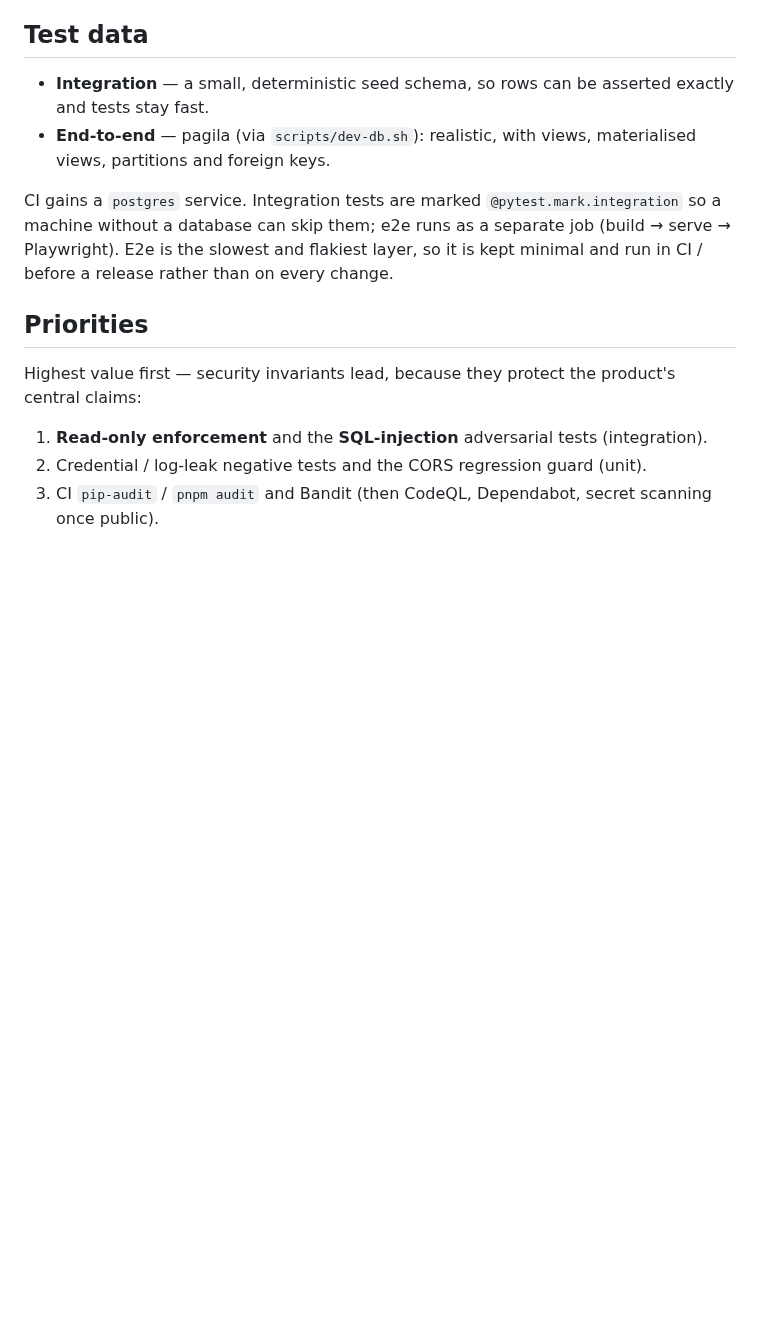
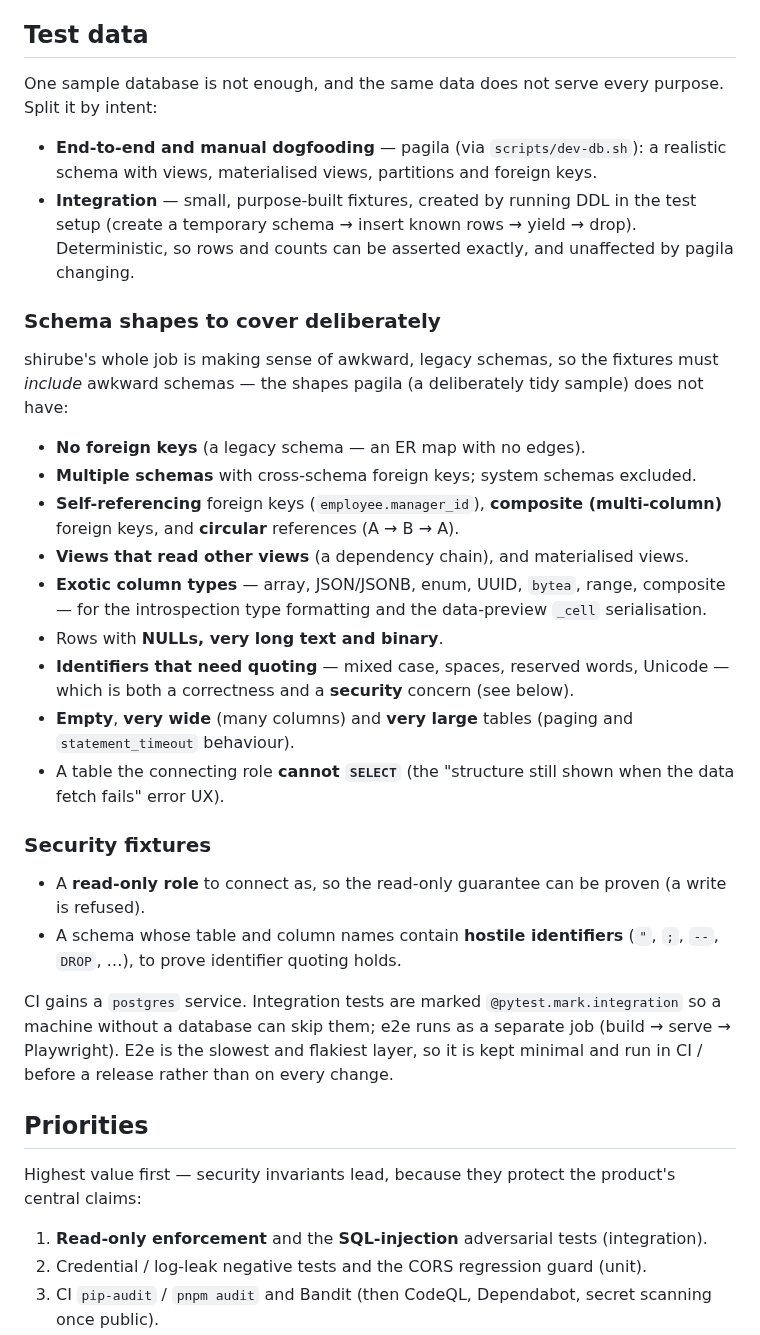
Before and after one commit to shou-taro/shirube, a Markdown page: docs/testing.md, the part around the change. Rendered like a GitHub page; blank space fills up the shorter version.

Commit message:
docs: expand the test-data section with schema shapes to cover
One sample database isn't enough. Split test data by intent — pagila for
e2e, small deterministic DDL fixtures for integration — and spell out the
awkward schema shapes the fixtures must deliberately include (no FKs,
multi-schema, self-referencing/composite/circular FKs, view-of-view
chains, exotic types, quoting-hostile and Unicode identifiers, empty/wide/
large tables, unreadable tables), plus the security fixtures (a read-only
role and hostile-identifier names).

Co-Authored-By: Claude Opus 4.8 <noreply@anthropic.com>

```diff
--- a/docs/testing.md
+++ b/docs/testing.md
@@ -141,10 +141,41 @@ checks:
 
 ## Test data
 
-- **Integration** — a small, deterministic seed schema, so rows can be asserted exactly
-  and tests stay fast.
-- **End-to-end** — pagila (via `scripts/dev-db.sh`): realistic, with views, materialised
-  views, partitions and foreign keys.
+One sample database is not enough, and the same data does not serve every purpose. Split
+it by intent:
+
+- **End-to-end and manual dogfooding** — pagila (via `scripts/dev-db.sh`): a realistic
+  schema with views, materialised views, partitions and foreign keys.
+- **Integration** — small, purpose-built fixtures, created by running DDL in the test
+  setup (create a temporary schema → insert known rows → yield → drop). Deterministic, so
+  rows and counts can be asserted exactly, and unaffected by pagila changing.
+
+### Schema shapes to cover deliberately
+
+shirube's whole job is making sense of awkward, legacy schemas, so the fixtures must
+*include* awkward schemas — the shapes pagila (a deliberately tidy sample) does not have:
+
+- **No foreign keys** (a legacy schema — an ER map with no edges).
+- **Multiple schemas** with cross-schema foreign keys; system schemas excluded.
+- **Self-referencing** foreign keys (`employee.manager_id`), **composite (multi-column)**
+  foreign keys, and **circular** references (A → B → A).
+- **Views that read other views** (a dependency chain), and materialised views.
+- **Exotic column types** — array, JSON/JSONB, enum, UUID, `bytea`, range, composite — for
+  the introspection type formatting and the data-preview `_cell` serialisation.
+- Rows with **NULLs, very long text and binary**.
+- **Identifiers that need quoting** — mixed case, spaces, reserved words, Unicode — which
+  is both a correctness and a **security** concern (see below).
+- **Empty**, **very wide** (many columns) and **very large** tables (paging and
+  `statement_timeout` behaviour).
+- A table the connecting role **cannot `SELECT`** (the "structure still shown when the
+  data fetch fails" error UX).
+
+### Security fixtures
+
+- A **read-only role** to connect as, so the read-only guarantee can be proven (a write is
+  refused).
+- A schema whose table and column names contain **hostile identifiers** (`"`, `;`, `--`,
+  `DROP`, …), to prove identifier quoting holds.
 
 CI gains a `postgres` service. Integration tests are marked `@pytest.mark.integration` so
 a machine without a database can skip them; e2e runs as a separate job (build → serve →
```
